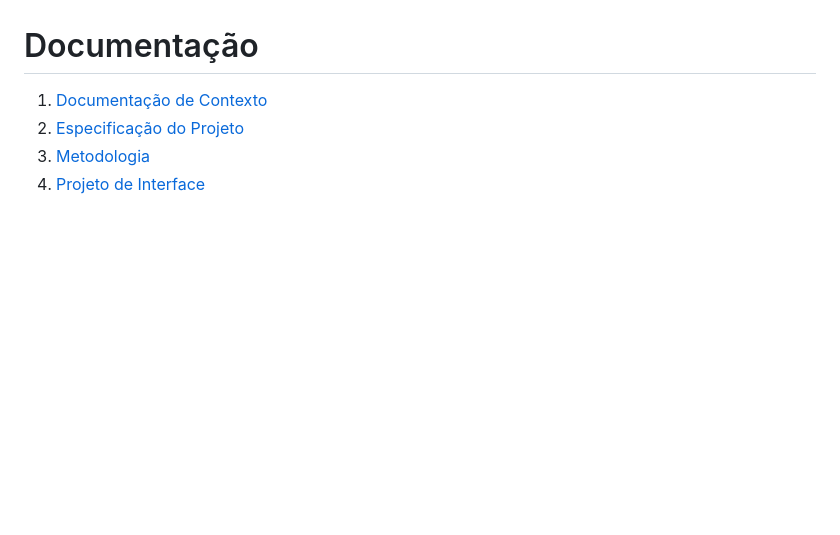
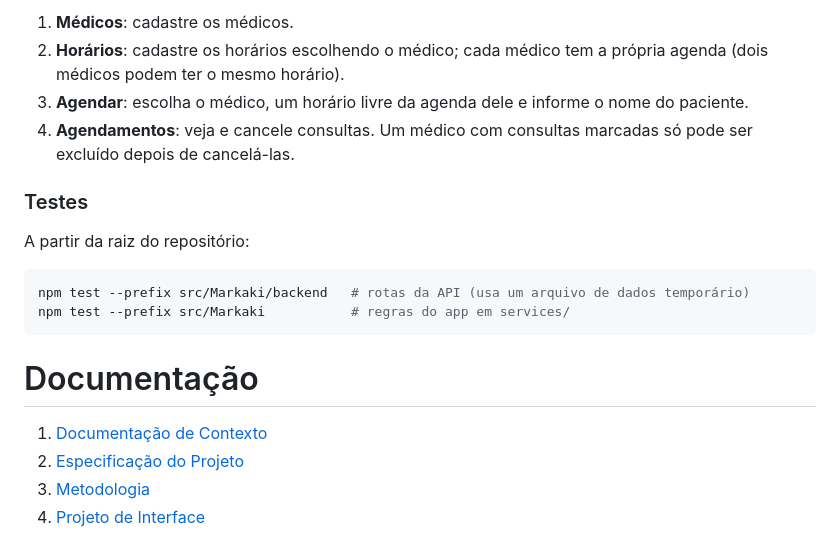
Before and after one commit to jeffersonluizm/markaqui, a Markdown page: README.md, the part around one of its changes. GitHub-like rendering; blank space fills up the shorter version.

````diff
--- a/README.md
+++ b/README.md
@@ -43,3 +88,16 @@ Assim que a primeira versão do sistema estiver disponível, deverá complementa
+1. **Médicos**: cadastre os médicos.
+2. **Horários**: cadastre os horários escolhendo o médico; cada médico tem a própria agenda (dois médicos podem ter o mesmo horário).
+3. **Agendar**: escolha o médico, um horário livre da agenda dele e informe o nome do paciente.
+4. **Agendamentos**: veja e cancele consultas. Um médico com consultas marcadas só pode ser excluído depois de cancelá-las.
+
+### Testes
+
+A partir da raiz do repositório:
+
+```bash
+npm test --prefix src/Markaki/backend   # rotas da API (usa um arquivo de dados temporário)
+npm test --prefix src/Markaki           # regras do app em services/
+```
 
 # Documentação
 
````
Also changed, not shown: other parts of README.md (+46 -1 lines).
